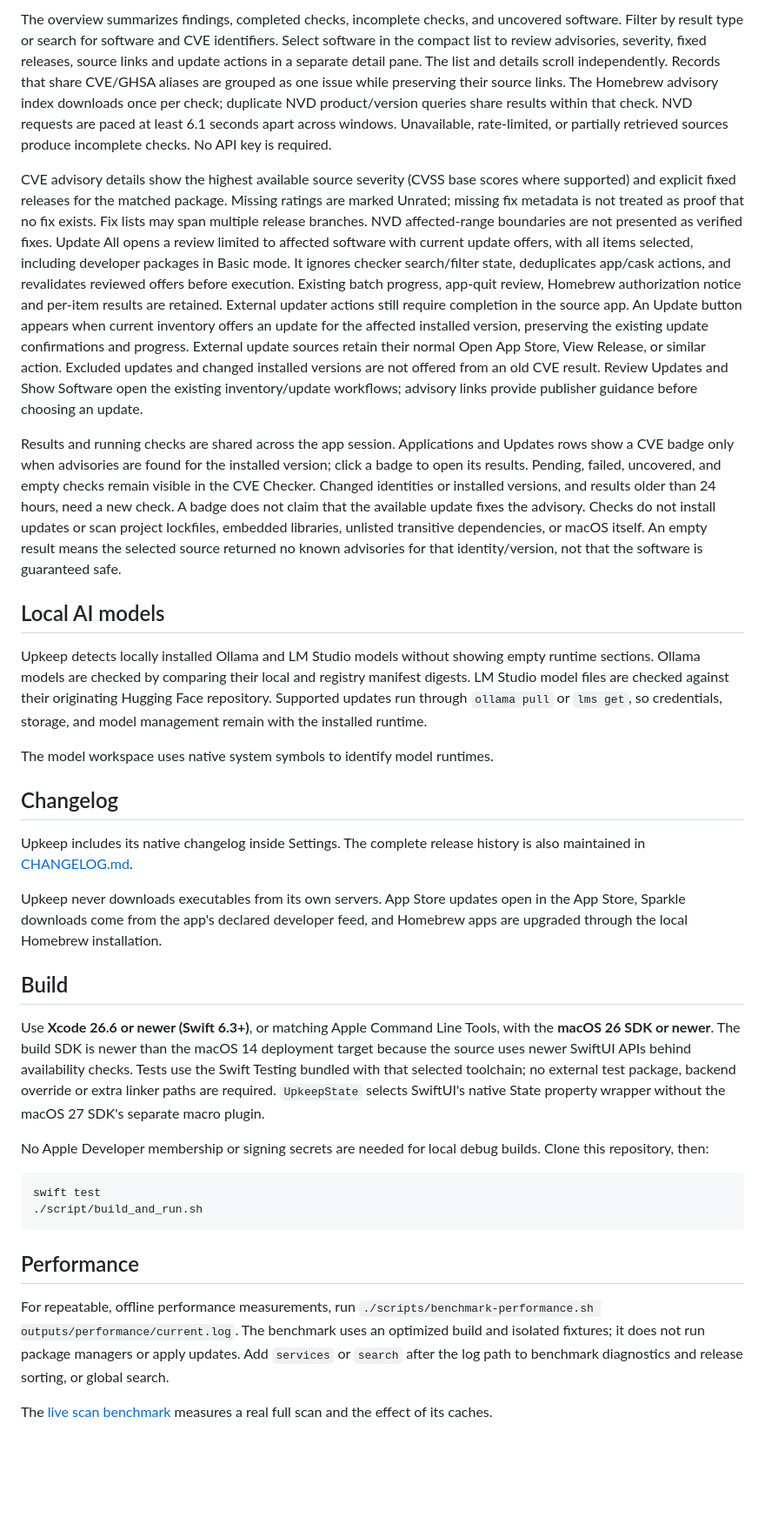
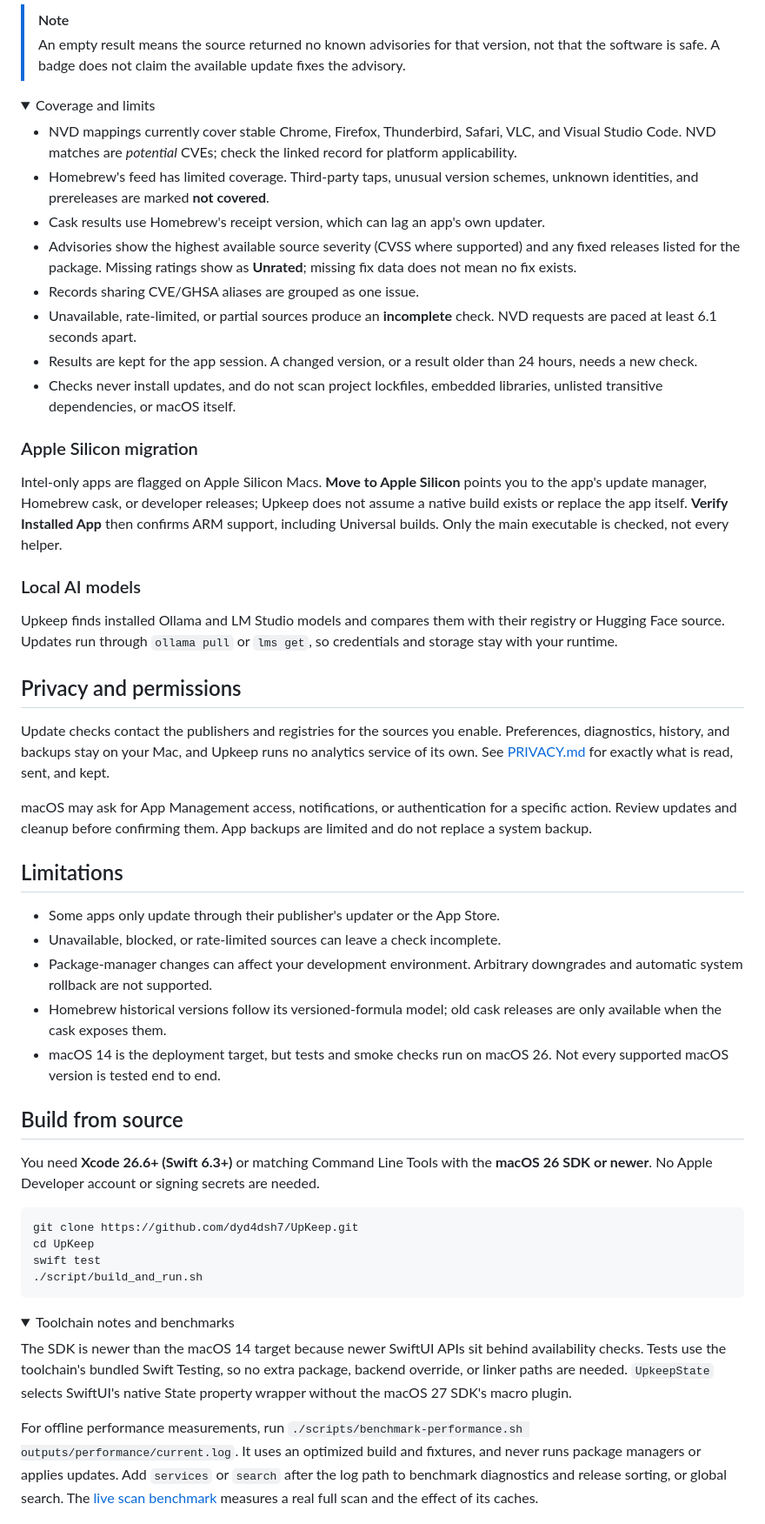
Before and after one commit to dyd4dsh7/UpKeep, a Markdown page: README.md, the part around one of its changes. Shown at 87% size. GitHub-like rendering; folded sections open; blank space fills up the shorter version.

````diff
--- a/README.md
+++ b/README.md
@@ -87,48 +146,90 @@ Refresh the app and package inventories, then open **CVE Checker** in the System
 
-The overview summarizes findings, completed checks, incomplete checks, and uncovered software. Filter by result type or search for software and CVE identifiers. Select software in the compact list to review advisories, severity, fixed releases, source links and update actions in a separate detail pane. The list and details scroll independently. Records that share CVE/GHSA aliases are grouped as one issue while preserving their source links. The Homebrew advisory index downloads once per check; duplicate NVD product/version queries share results within that check. NVD requests are paced at least 6.1 seconds apart across windows. Unavailable, rate-limited, or partially retrieved sources produce incomplete checks. No API key is required.
+> [!NOTE]
+> An empty result means the source returned no known advisories for that version,
+> not that the software is safe. A badge does not claim the available update fixes
+> the advisory.
 
-CVE advisory details show the highest available source severity (CVSS base scores where supported) and explicit fixed releases for the matched package. Missing ratings are marked Unrated; missing fix metadata is not treated as proof that no fix exists. Fix lists may span multiple release branches. NVD affected-range boundaries are not presented as verified fixes. Update All opens a review limited to affected software with current update offers, with all items selected, including developer packages in Basic mode. It ignores checker search/filter state, deduplicates app/cask actions, and revalidates reviewed offers before execution. Existing batch progress, app-quit review, Homebrew authorization notice and per-item results are retained. External updater actions still require completion in the source app. An Update button appears when current inventory offers an update for the affected installed version, preserving the existing update confirmations and progress. External update sources retain their normal Open App Store, View Release, or similar action. Excluded updates and changed installed versions are not offered from an old CVE result. Review Updates and Show Software open the existing inventory/update workflows; advisory links provide publisher guidance before choosing an update.
+<details>
+<summary>Coverage and limits</summary>
 
-Results and running checks are shared across the app session. Applications and Updates rows show a CVE badge only when advisories are found for the installed version; click a badge to open its results. Pending, failed, uncovered, and empty checks remain visible in the CVE Checker. Changed identities or installed versions, and results older than 24 hours, need a new check. A badge does not claim that the available update fixes the advisory. Checks do not install updates or scan project lockfiles, embedded libraries, unlisted transitive dependencies, or macOS itself. An empty result means the selected source returned no known advisories for that identity/version, not that the software is guaranteed safe.
+- NVD mappings currently cover stable Chrome, Firefox, Thunderbird, Safari, VLC,
+  and Visual Studio Code. NVD matches are *potential* CVEs; check the linked
+  record for platform applicability.
+- Homebrew's feed has limited coverage. Third-party taps, unusual version schemes,
+  unknown identities, and prereleases are marked **not covered**.
+- Cask results use Homebrew's receipt version, which can lag an app's own updater.
+- Advisories show the highest available source severity (CVSS where supported) and
+  any fixed releases listed for the package. Missing ratings show as **Unrated**;
+  missing fix data does not mean no fix exists.
+- Records sharing CVE/GHSA aliases are grouped as one issue.
+- Unavailable, rate-limited, or partial sources produce an **incomplete** check.
+  NVD requests are paced at least 6.1 seconds apart.
+- Results are kept for the app session. A changed version, or a result older than
+  24 hours, needs a new check.
+- Checks never install updates, and do not scan project lockfiles, embedded
+  libraries, unlisted transitive dependencies, or macOS itself.
 
-## Local AI models
+</details>
 
-Upkeep detects locally installed Ollama and LM Studio models without showing empty runtime sections. Ollama models are checked by comparing their local and registry manifest digests. LM Studio model files are checked against their originating Hugging Face repository. Supported updates run through `ollama pull` or `lms get`, so credentials, storage, and model management remain with the installed runtime.
+### Apple Silicon migration
 
-The model workspace uses native system symbols to identify model runtimes.
+Intel-only apps are flagged on Apple Silicon Macs. **Move to Apple Silicon** points
+you to the app's update manager, Homebrew cask, or developer releases; Upkeep does
+not assume a native build exists or replace the app itself. **Verify Installed
+App** then confirms ARM support, including Universal builds. Only the main
+executable is checked, not every helper.
 
-## Changelog
+### Local AI models
 
-Upkeep includes its native changelog inside Settings. The complete release history is also maintained in [CHANGELOG.md](CHANGELOG.md).
+Upkeep finds installed Ollama and LM Studio models and compares them with their
+registry or Hugging Face source. Updates run through `ollama pull` or `lms get`,
+so credentials and storage stay with your runtime.
 
-Upkeep never downloads executables from its own servers. App Store updates open in the App Store, Sparkle downloads come from the app's declared developer feed, and Homebrew apps are upgraded through the local Homebrew installation.
+## Privacy and permissions
 
-## Build
+Update checks contact the publishers and registries for the sources you enable.
+Preferences, diagnostics, history, and backups stay on your Mac, and Upkeep runs no
+analytics service of its own. See [PRIVACY.md](PRIVACY.md) for exactly what is read, sent, and kept.
 
-Use **Xcode 26.6 or newer (Swift 6.3+)**, or matching Apple Command Line Tools,
-with the **macOS 26 SDK or newer**. The build
-SDK is newer than the macOS 14 deployment target because the source uses newer SwiftUI APIs
-behind availability checks. Tests use the Swift Testing bundled with that
-selected toolchain; no external test package, backend override or extra linker
-paths are required. `UpkeepState` selects SwiftUI's native State property wrapper
-without the macOS 27 SDK's separate macro plugin.
+macOS may ask for App Management access, notifications, or authentication for a
+specific action. Review updates and cleanup before confirming them. App backups are
+limited and do not replace a system backup.
 
-No Apple Developer membership or signing secrets are needed for local debug builds.
-Clone this repository, then:
+## Limitations
+
+- Some apps only update through their publisher's updater or the App Store.
+- Unavailable, blocked, or rate-limited sources can leave a check incomplete.
+- Package-manager changes can affect your development environment. Arbitrary
+  downgrades and automatic system rollback are not supported.
+- Homebrew historical versions follow its versioned-formula model; old cask
+  releases are only available when the cask exposes them.
+- macOS 14 is the deployment target, but tests and smoke checks run on macOS 26.
+  Not every supported macOS version is tested end to end.
+
+## Build from source
+
+You need **Xcode 26.6+ (Swift 6.3+)** or matching Command Line Tools with the
+**macOS 26 SDK or newer**. No Apple Developer account or signing secrets are needed.
 
 ```sh
+git clone https://github.com/dyd4dsh7/UpKeep.git
+cd UpKeep
 swift test
 ./script/build_and_run.sh
 ```
 
-## Performance
+<details>
+<summary>Toolchain notes and benchmarks</summary>
 
-For repeatable, offline performance measurements, run
-`./scripts/benchmark-performance.sh outputs/performance/current.log`.
-The benchmark uses an optimized build and isolated fixtures; it does not run
-package managers or apply updates. Add `services` or `search` after the log path
-to benchmark diagnostics and release sorting, or global search.
+The SDK is newer than the macOS 14 target because newer SwiftUI APIs sit behind
+availability checks. Tests use the toolchain's bundled Swift Testing, so no extra
+package, backend override, or linker paths are needed. `UpkeepState` selects
+SwiftUI's native State property wrapper without the macOS 27 SDK's macro plugin.
 
-The [live scan benchmark](docs/performance/2026-11-22-live-scan.md) measures a
-real full scan and the effect of its caches.
+For offline performance measurements, run
+`./scripts/benchmark-performance.sh outputs/performance/current.log`. It uses an
+optimized build and fixtures, and never runs package managers or applies updates.
+Add `services` or `search` after the log path to benchmark diagnostics and release
+sorting, or global search. The [live scan benchmark](docs/performance/2026-11-22-live-scan.md)
+measures a real full scan and the effect of its caches.
 
````
Also changed, not shown: other parts of README.md (+121 -87 lines), docs/images/icon-dark.png (added), docs/images/icon-light.png (added), docs/images/main-window.png (added), docs/images/settings.png (deleted).
